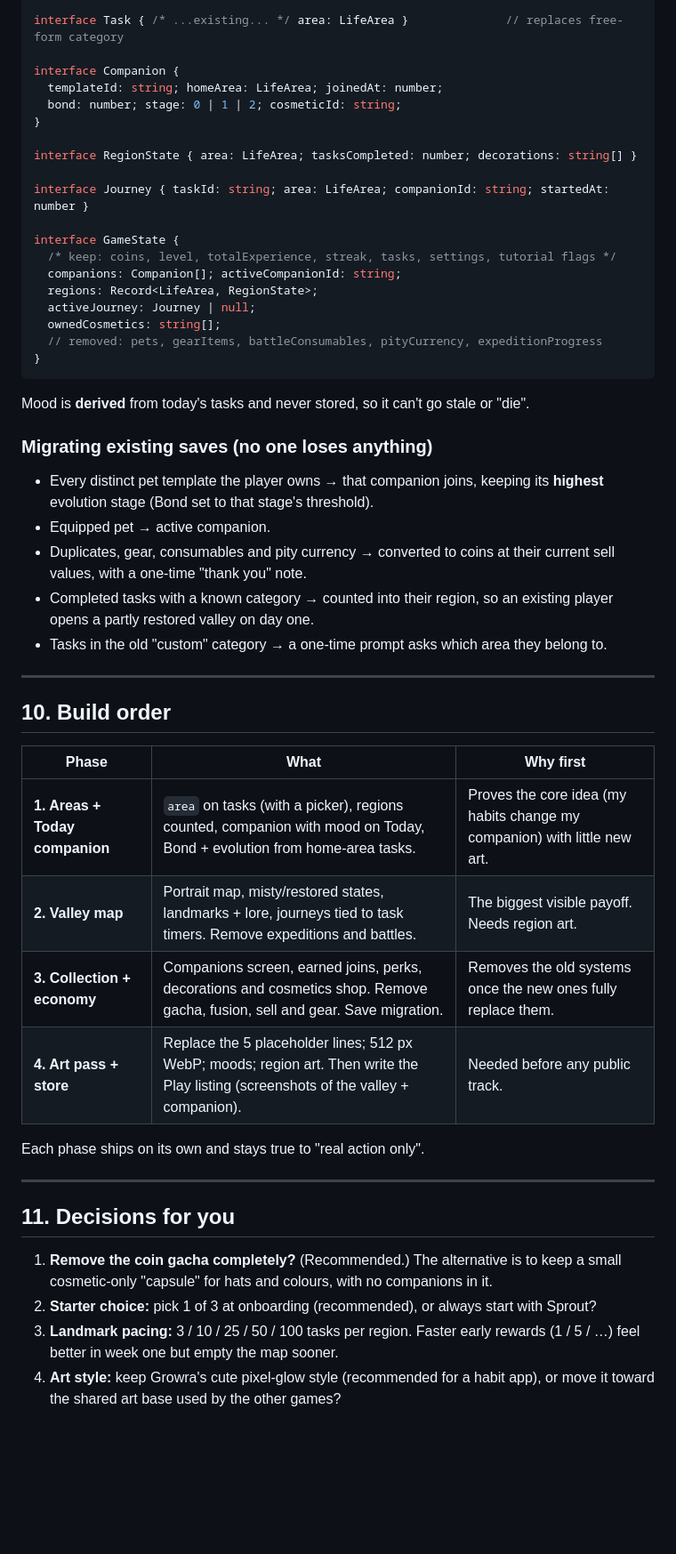
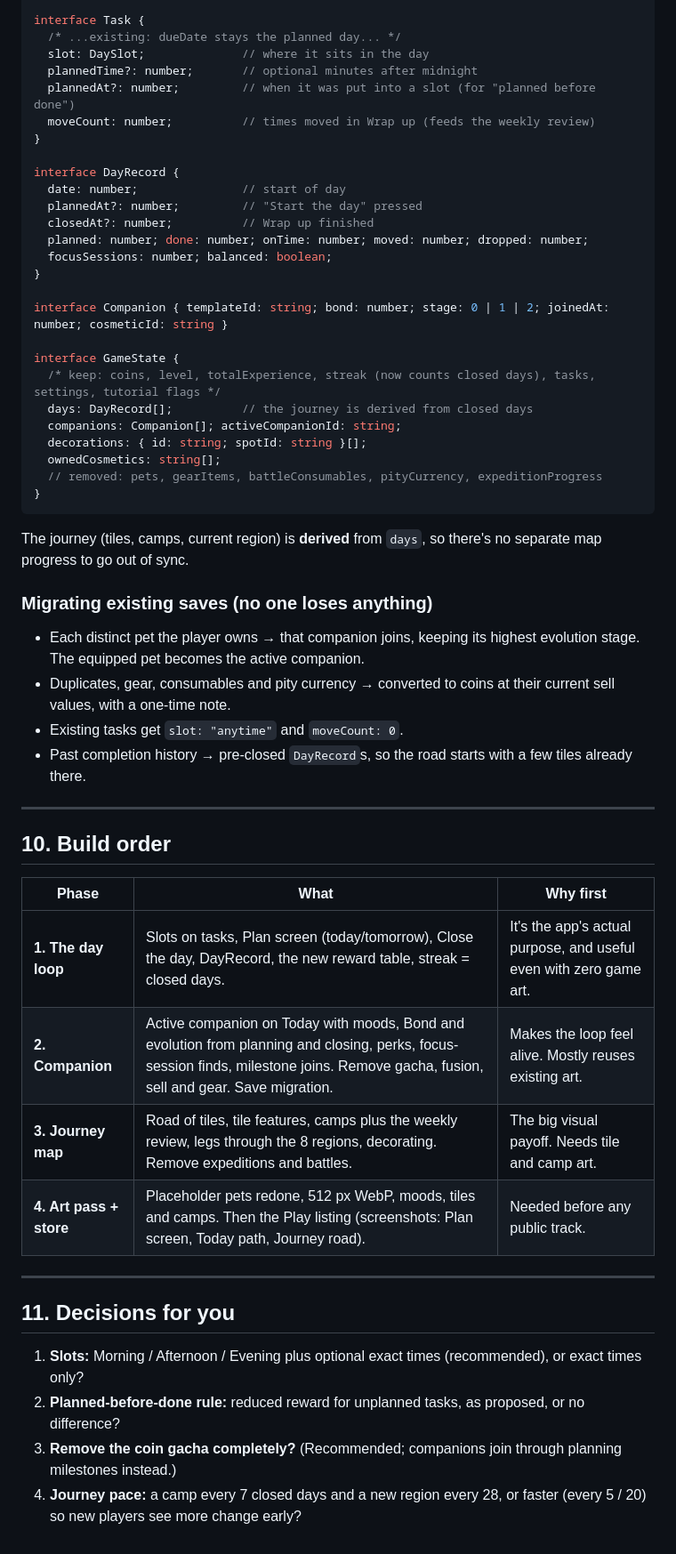
Before and after one commit to pedro7161/Growra, a Markdown page: Documents/GAME_REDESIGN.md, the part around one of its changes. Shown at 89% size. GitHub-like rendering; blank space fills up the shorter version.

````diff
--- a/Documents/GAME_REDESIGN.md
+++ b/Documents/GAME_REDESIGN.md
@@ -161,33 +174,39 @@ type LifeArea = "health" | "fitness" | "focus" | "study" | "home" | "finance" |
 
-interface Task { /* ...existing... */ area: LifeArea }              // replaces free-form category
-
-interface Companion {
-  templateId: string; homeArea: LifeArea; joinedAt: number;
-  bond: number; stage: 0 | 1 | 2; cosmeticId: string;
+interface Task {
+  /* ...existing: dueDate stays the planned day... */
+  slot: DaySlot;              // where it sits in the day
+  plannedTime?: number;       // optional minutes after midnight
+  plannedAt?: number;         // when it was put into a slot (for "planned before done")
+  moveCount: number;          // times moved in Wrap up (feeds the weekly review)
 }
 
-interface RegionState { area: LifeArea; tasksCompleted: number; decorations: string[] }
+interface DayRecord {
+  date: number;               // start of day
+  plannedAt?: number;         // "Start the day" pressed
+  closedAt?: number;          // Wrap up finished
+  planned: number; done: number; onTime: number; moved: number; dropped: number;
+  focusSessions: number; balanced: boolean;
+}
 
-interface Journey { taskId: string; area: LifeArea; companionId: string; startedAt: number }
+interface Companion { templateId: string; bond: number; stage: 0 | 1 | 2; joinedAt: number; cosmeticId: string }
 
 interface GameState {
-  /* keep: coins, level, totalExperience, streak, tasks, settings, tutorial flags */
+  /* keep: coins, level, totalExperience, streak (now counts closed days), tasks, settings, tutorial flags */
+  days: DayRecord[];          // the journey is derived from closed days
   companions: Companion[]; activeCompanionId: string;
-  regions: Record<LifeArea, RegionState>;
-  activeJourney: Journey | null;
+  decorations: { id: string; spotId: string }[];
   ownedCosmetics: string[];
   // removed: pets, gearItems, battleConsumables, pityCurrency, expeditionProgress
 }
 ```
 
-Mood is **derived** from today's tasks and never stored, so it can't go stale or "die".
+The journey (tiles, camps, current region) is **derived** from `days`, so there's no separate map progress to go out of sync.
 
 ### Migrating existing saves (no one loses anything)
-- Every distinct pet template the player owns → that companion joins, keeping its **highest** evolution stage (Bond set to that stage's threshold).
-- Equipped pet → active companion.
-- Duplicates, gear, consumables and pity currency → converted to coins at their current sell values, with a one-time "thank you" note.
-- Completed tasks with a known category → counted into their region, so an existing player opens a partly restored valley on day one.
-- Tasks in the old "custom" category → a one-time prompt asks which area they belong to.
+- Each distinct pet the player owns → that companion joins, keeping its highest evolution stage. The equipped pet becomes the active companion.
+- Duplicates, gear, consumables and pity currency → converted to coins at their current sell values, with a one-time note.
+- Existing tasks get `slot: "anytime"` and `moveCount: 0`.
+- Past completion history → pre-closed `DayRecord`s, so the road starts with a few tiles already there.
 
 ---
 
@@ -195,18 +214,15 @@ Mood is **derived** from today's tasks and never stored, so it can't go stale or
 
 | Phase | What | Why first |
 |---|---|---|
-| **1. Areas + Today companion** | `area` on tasks (with a picker), regions counted, companion with mood on Today, Bond + evolution from home-area tasks. | Proves the core idea (my habits change my companion) with little new art. |
-| **2. Valley map** | Portrait map, misty/restored states, landmarks + lore, journeys tied to task timers. Remove expeditions and battles. | The biggest visible payoff. Needs region art. |
-| **3. Collection + economy** | Companions screen, earned joins, perks, decorations and cosmetics shop. Remove gacha, fusion, sell and gear. Save migration. | Removes the old systems once the new ones fully replace them. |
-| **4. Art pass + store** | Replace the 5 placeholder lines; 512 px WebP; moods; region art. Then write the Play listing (screenshots of the valley + companion). | Needed before any public track. |
-
-Each phase ships on its own and stays true to "real action only".
+| **1. The day loop** | Slots on tasks, Plan screen (today/tomorrow), Close the day, DayRecord, the new reward table, streak = closed days. | It's the app's actual purpose, and useful even with zero game art. |
+| **2. Companion** | Active companion on Today with moods, Bond and evolution from planning and closing, perks, focus-session finds, milestone joins. Remove gacha, fusion, sell and gear. Save migration. | Makes the loop feel alive. Mostly reuses existing art. |
+| **3. Journey map** | Road of tiles, tile features, camps plus the weekly review, legs through the 8 regions, decorating. Remove expeditions and battles. | The big visual payoff. Needs tile and camp art. |
+| **4. Art pass + store** | Placeholder pets redone, 512 px WebP, moods, tiles and camps. Then the Play listing (screenshots: Plan screen, Today path, Journey road). | Needed before any public track. |
 
 ---
 
 ## 11. Decisions for you
-
-1. **Remove the coin gacha completely?** (Recommended.) The alternative is to keep a small cosmetic-only "capsule" for hats and colours, with no companions in it.
-2. **Starter choice:** pick 1 of 3 at onboarding (recommended), or always start with Sprout?
-3. **Landmark pacing:** 3 / 10 / 25 / 50 / 100 tasks per region. Faster early rewards (1 / 5 / …) feel better in week one but empty the map sooner.
-4. **Art style:** keep Growra's cute pixel-glow style (recommended for a habit app), or move it toward the shared art base used by the other games?
+1. **Slots:** Morning / Afternoon / Evening plus optional exact times (recommended), or exact times only?
+2. **Planned-before-done rule:** reduced reward for unplanned tasks, as proposed, or no difference?
+3. **Remove the coin gacha completely?** (Recommended; companions join through planning milestones instead.)
+4. **Journey pace:** a camp every 7 closed days and a new region every 28, or faster (every 5 / 20) so new players see more change early?
````
Also changed, not shown: other parts of Documents/GAME_REDESIGN.md (+120 -107 lines).
